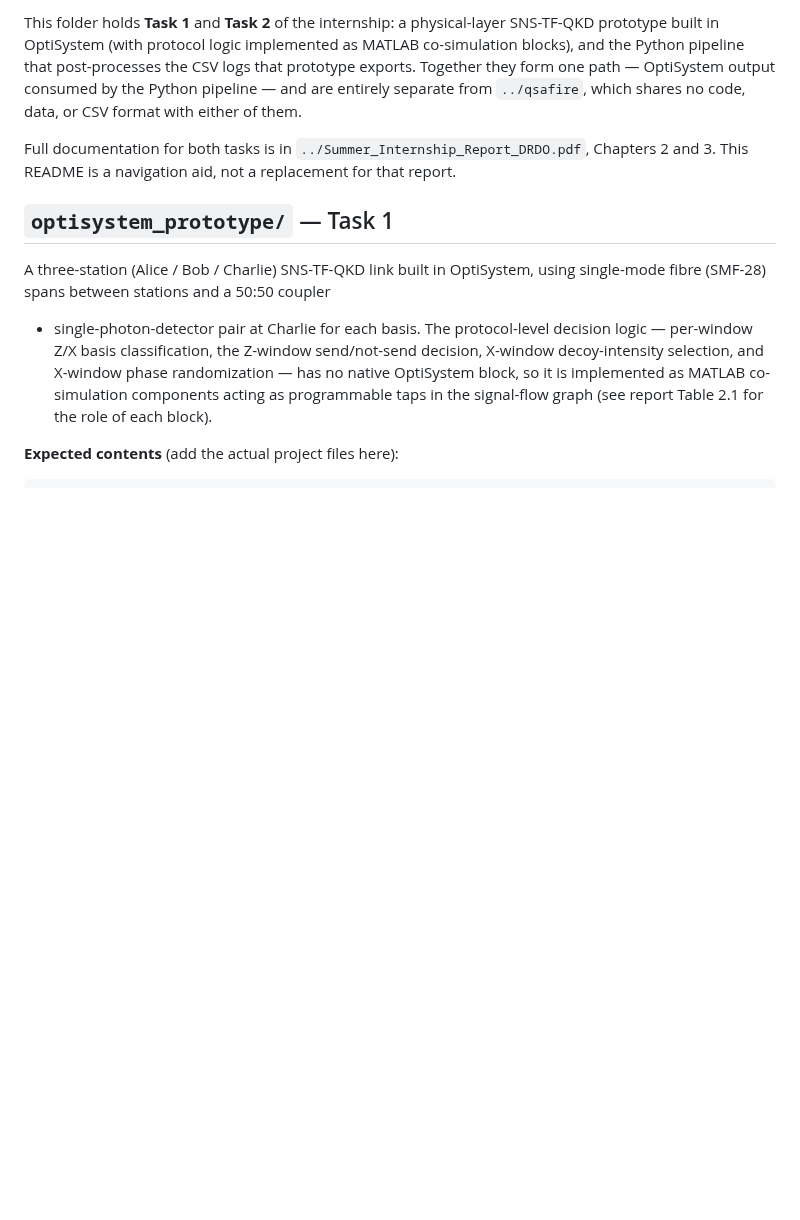
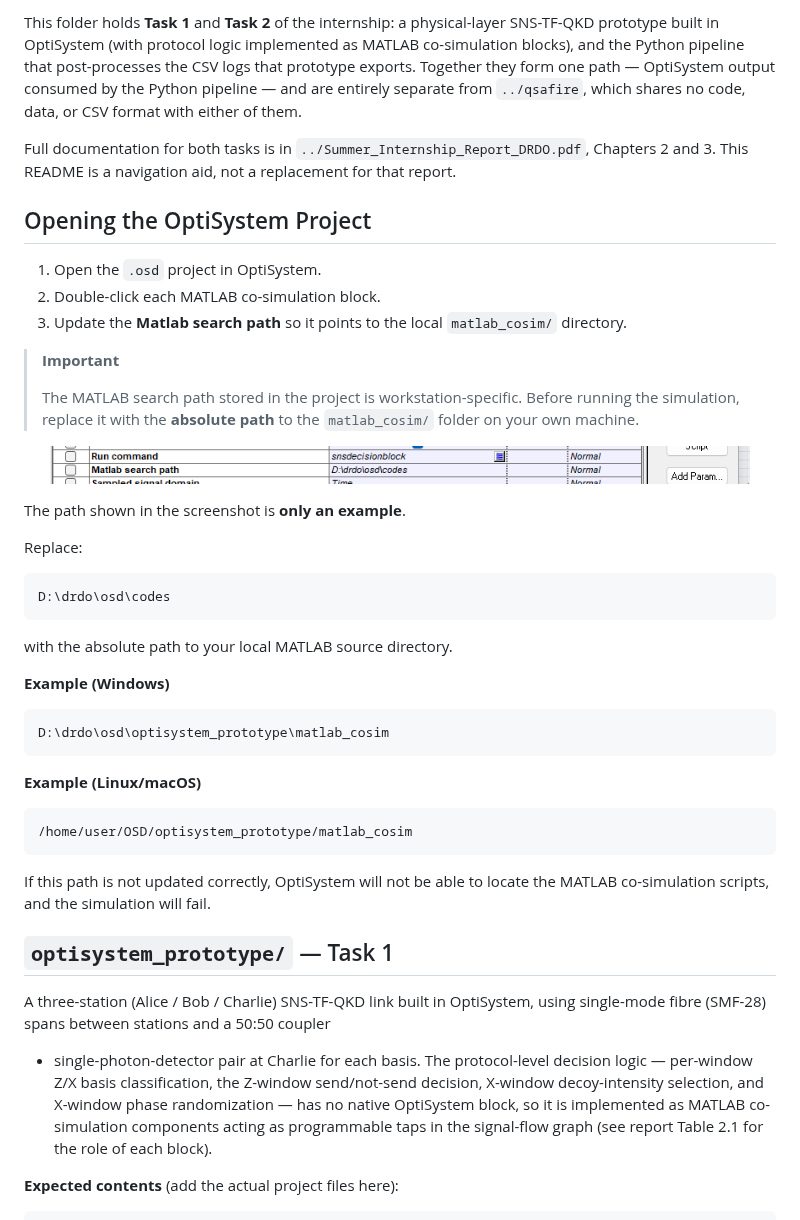
Before and after one commit to Anand-Ambastha/QSAFIRE, a Markdown page: osd/README.md, the part around the change. Drawn GitHub-style; pictures changed too: osd/docs/images/optisystem_search_path.png (added); blank space fills up the shorter version.

Commit message:
optisystemm path updation

````diff
--- a/osd/README.md
+++ b/osd/README.md
@@ -10,6 +10,46 @@ output consumed by the Python pipeline — and are entirely separate from
 Full documentation for both tasks is in
 `../Summer_Internship_Report_DRDO.pdf`, Chapters 2 and 3. This README is a
 navigation aid, not a replacement for that report.
+
+## Opening the OptiSystem Project
+
+1. Open the `.osd` project in OptiSystem.
+2. Double-click each MATLAB co-simulation block.
+3. Update the **Matlab search path** so it points to the local `matlab_cosim/` directory.
+
+> **Important**
+>
+> The MATLAB search path stored in the project is workstation-specific. Before running the simulation, replace it with the **absolute path** to the `matlab_cosim/` folder on your own machine.
+
+<p align="center">
+  <img src="docs/images/optisystem_search_path.png"
+       alt="MATLAB search path configuration in OptiSystem"
+       width="700">
+</p>
+
+The path shown in the screenshot is **only an example**.
+
+Replace:
+
+```text
+D:\drdo\osd\codes
+```
+
+with the absolute path to your local MATLAB source directory.
+
+**Example (Windows)**
+
+```text
+D:\drdo\osd\optisystem_prototype\matlab_cosim
+```
+
+**Example (Linux/macOS)**
+
+```text
+/home/user/OSD/optisystem_prototype/matlab_cosim
+```
+
+If this path is not updated correctly, OptiSystem will not be able to locate the MATLAB co-simulation scripts, and the simulation will fail.
 
 ## `optisystem_prototype/` — Task 1
 
````
